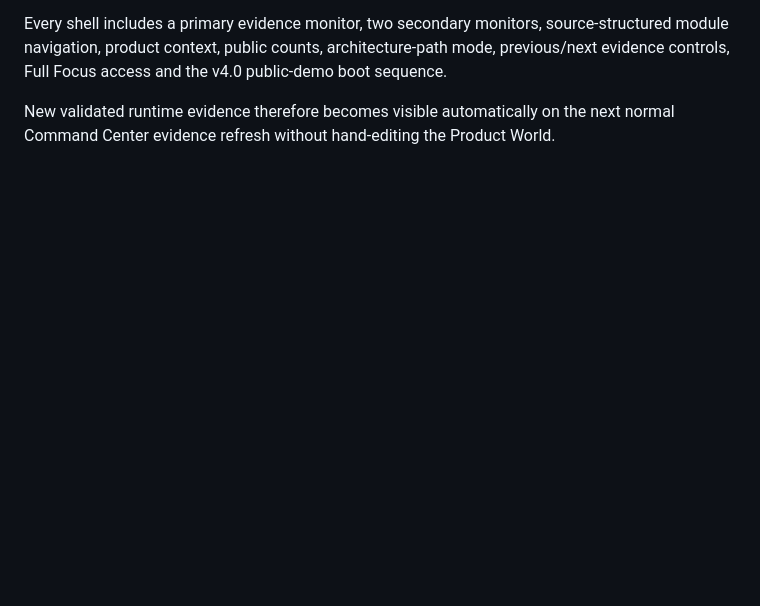
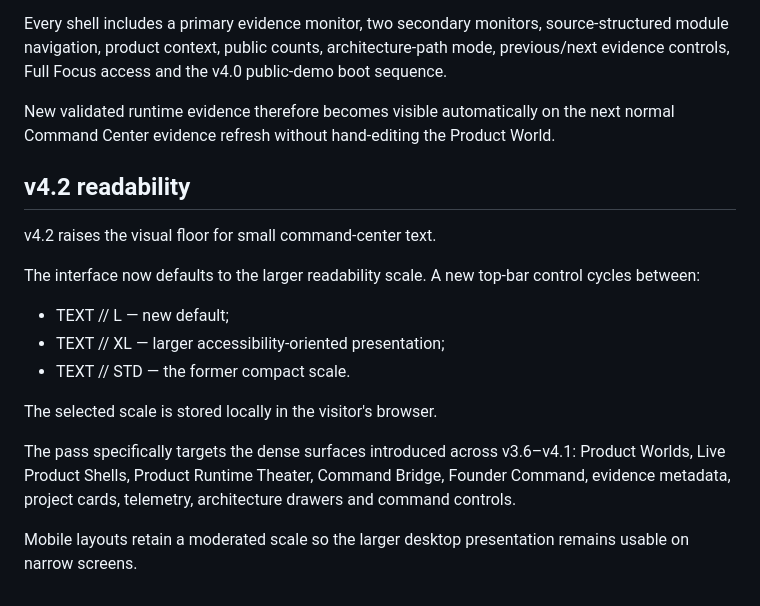
Before and after one commit to DPN-Technology/.github, a Markdown page: command-center/README.md, the part around the change. GitHub-like rendering; blank space fills up the shorter version.

Commit message:
docs: document v4.2 readability controls

```diff
--- a/command-center/README.md
+++ b/command-center/README.md
@@ -337,3 +337,20 @@ The monitor wall itself uses the real public evidence registry:
 Every shell includes a primary evidence monitor, two secondary monitors, source-structured module navigation, product context, public counts, architecture-path mode, previous/next evidence controls, Full Focus access and the v4.0 public-demo boot sequence.
 
 New validated runtime evidence therefore becomes visible automatically on the next normal Command Center evidence refresh without hand-editing the Product World.
+
+
+## v4.2 readability
+
+v4.2 raises the visual floor for small command-center text.
+
+The interface now defaults to the larger readability scale. A new top-bar control cycles between:
+
+- TEXT // L — new default;
+- TEXT // XL — larger accessibility-oriented presentation;
+- TEXT // STD — the former compact scale.
+
+The selected scale is stored locally in the visitor's browser.
+
+The pass specifically targets the dense surfaces introduced across v3.6–v4.1: Product Worlds, Live Product Shells, Product Runtime Theater, Command Bridge, Founder Command, evidence metadata, project cards, telemetry, architecture drawers and command controls.
+
+Mobile layouts retain a moderated scale so the larger desktop presentation remains usable on narrow screens.
```
